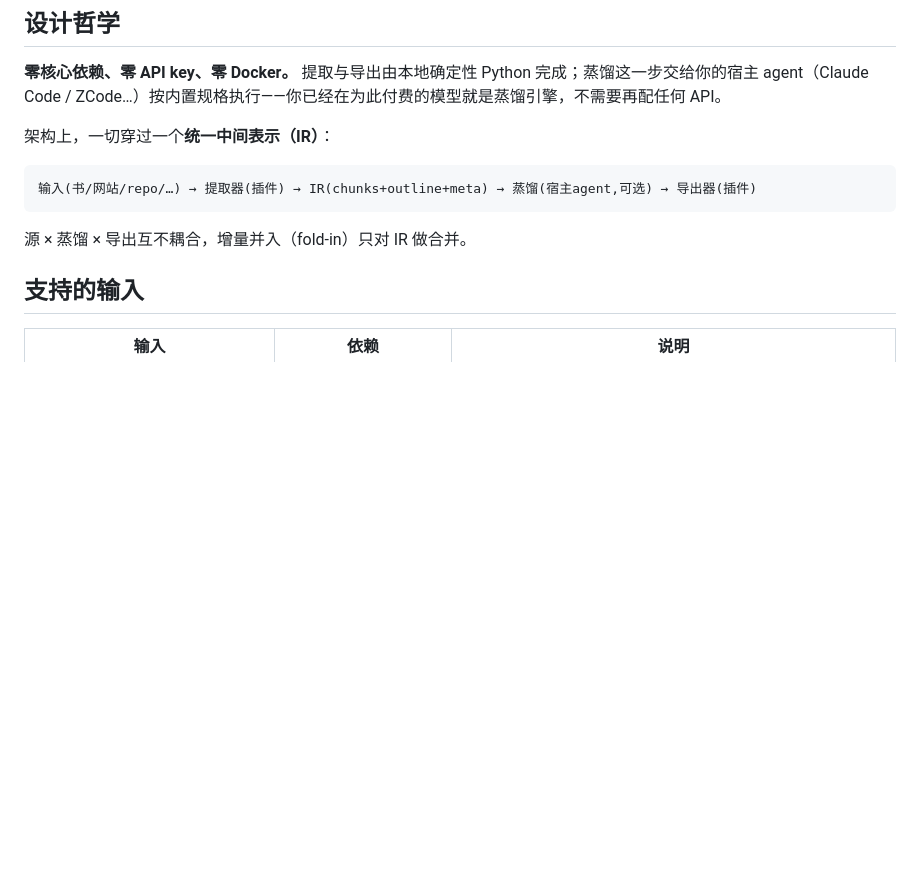
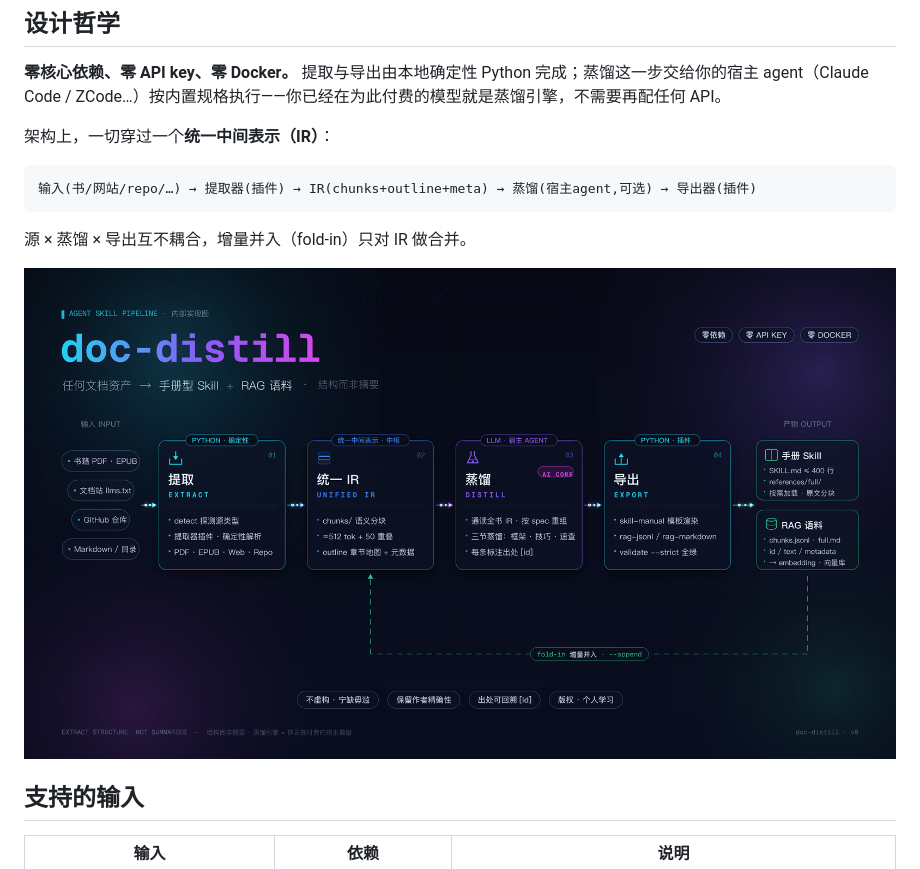
Before and after one commit to PandaClose/doc-distill, a Markdown page: README.zh-CN.md, the part around one of its changes. Drawn GitHub-style; pictures changed too: docs/architecture.png (added); blank space fills up the shorter version.

````diff
--- a/README.zh-CN.md
+++ b/README.zh-CN.md
@@ -28,6 +32,8 @@ doc-distill run 我的书.epub -o out/
 ```
 
 源 × 蒸馏 × 导出互不耦合，增量并入（fold-in）只对 IR 做合并。
+
+![doc-distill 架构图：提取 → 统一 IR → 蒸馏 → 导出](docs/architecture.png)
 
 ## 支持的输入
 
````
Also changed, not shown: other parts of README.zh-CN.md (+4 -0 lines), README.md (+6 -0 lines), 1 other file.
